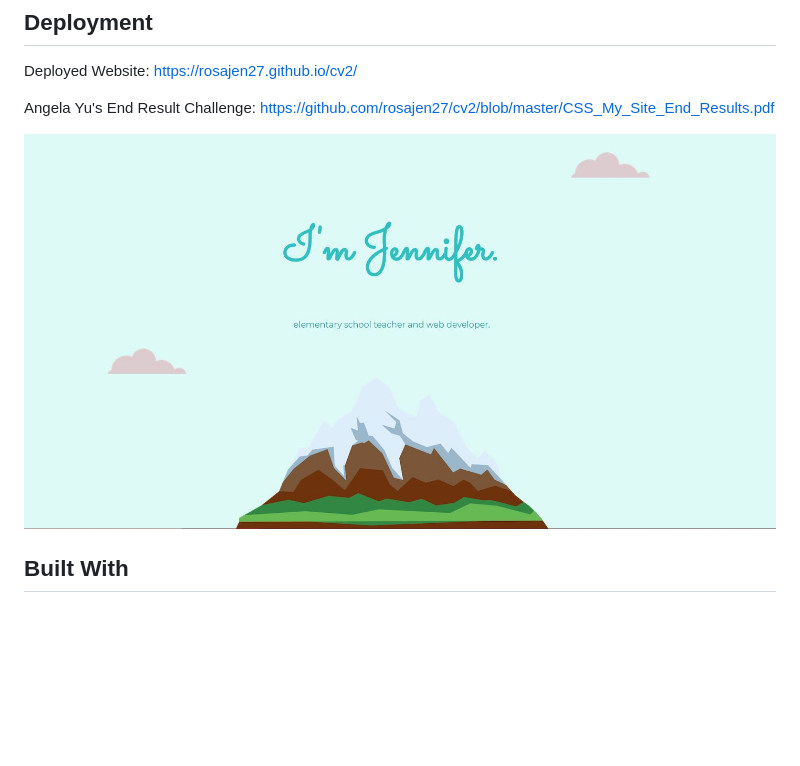
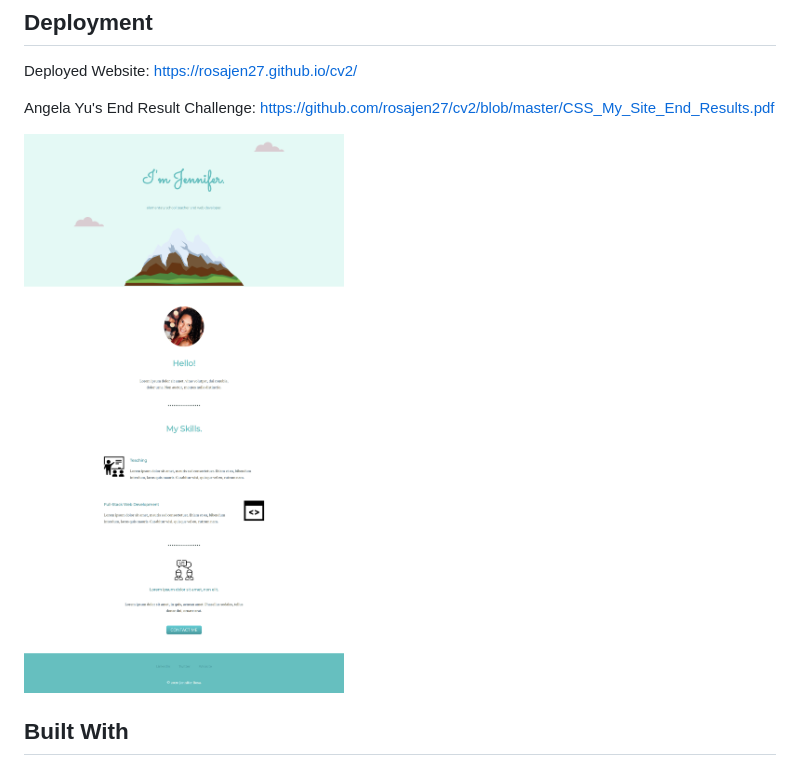
Before and after one commit to rosajen27/cv2, a Markdown page: README.md, the part around the change. Rendered like a GitHub page; pictures changed too: images/Capture.JPG (deleted), images/Capture.png (added); blank space fills up the shorter version.

Commit message:
update img

```diff
--- a/README.md
+++ b/README.md
@@ -11,7 +11,7 @@ Deployed Website: https://rosajen27.github.io/cv2/
 Angela Yu's End Result Challenge: https://github.com/rosajen27/cv2/blob/master/CSS_My_Site_End_Results.pdf
 
 
-![cv](./images/Capture.JPG)
+![cv](./images/Capture.png)
 
 
 ## Built With
```
